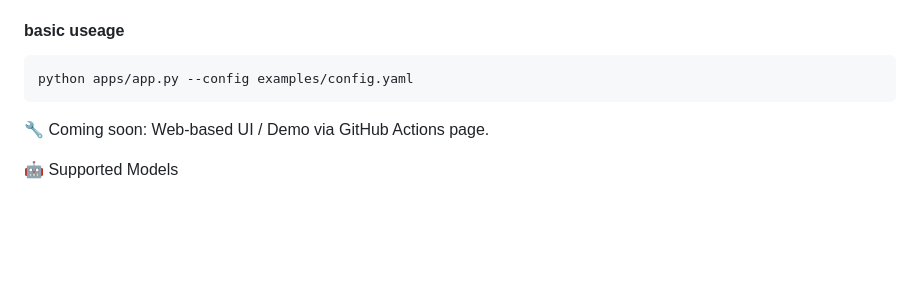
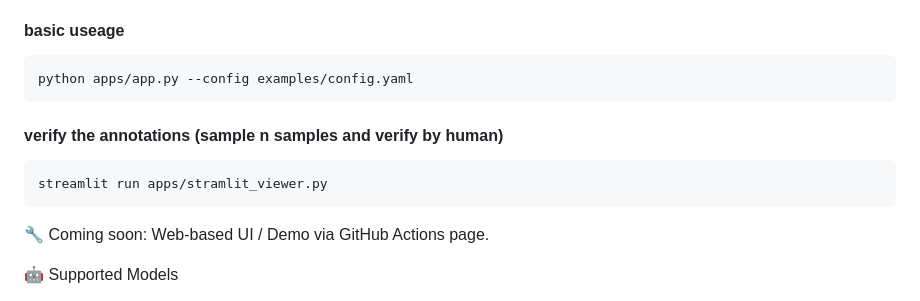
Before and after one commit to diqiuzhuanzhuan/openllm-ocr-annotator, a Markdown page: README.md, the part around the change. GitHub-like rendering; blank space fills up the shorter version.

Commit message:
feat: add instructions to verify annotations using Streamlit viewer

````diff
--- a/README.md
+++ b/README.md
@@ -98,6 +98,10 @@ openai:  # must be the same as the 'type' field in the annotator configuration
 python apps/app.py --config examples/config.yaml
 ```
 
+#### verify the annotations (sample n samples and verify by human)
+```python
+streamlit run apps/stramlit_viewer.py
+```
 
 🔧 Coming soon: Web-based UI / Demo via GitHub Actions page.
 
````
